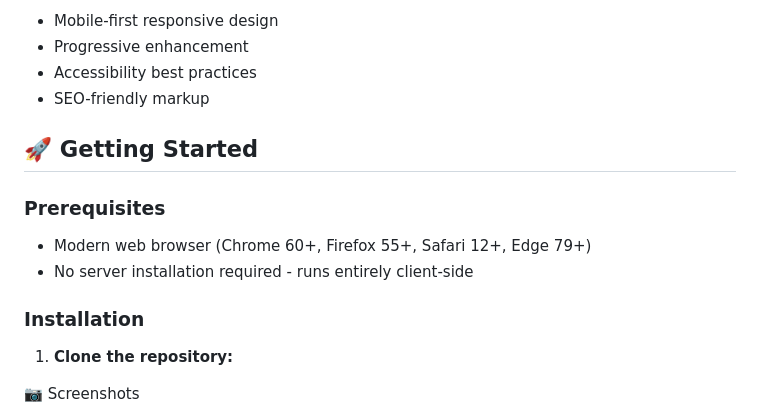
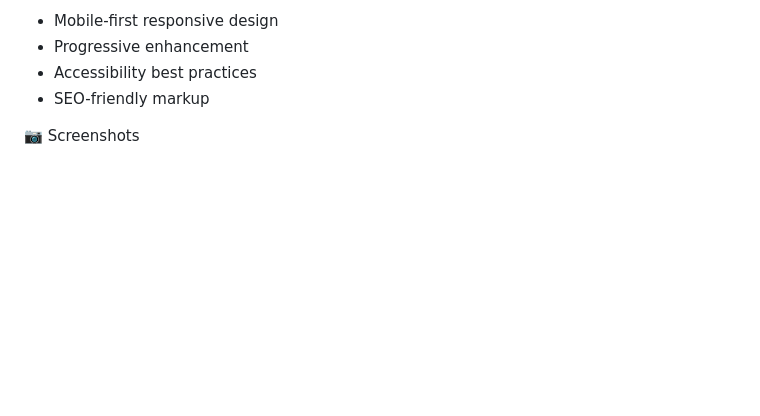
Before and after one commit to Shreya-Upadhya/shoe-ecommerce, a Markdown page: README.md, the part around the change. GitHub-like rendering; blank space fills up the shorter version.

```diff
--- a/README.md
+++ b/README.md
@@ -55,16 +55,6 @@ This project is a fully functional e-commerce website specializing in sneakers,
 - Accessibility best practices
 - SEO-friendly markup
 
-## 🚀 Getting Started
-
-### Prerequisites
-- Modern web browser (Chrome 60+, Firefox 55+, Safari 12+, Edge 79+)
-- No server installation required - runs entirely client-side
-
-### Installation
-
-1. **Clone the repository:**
-
 
 📷 Screenshots
 
```
